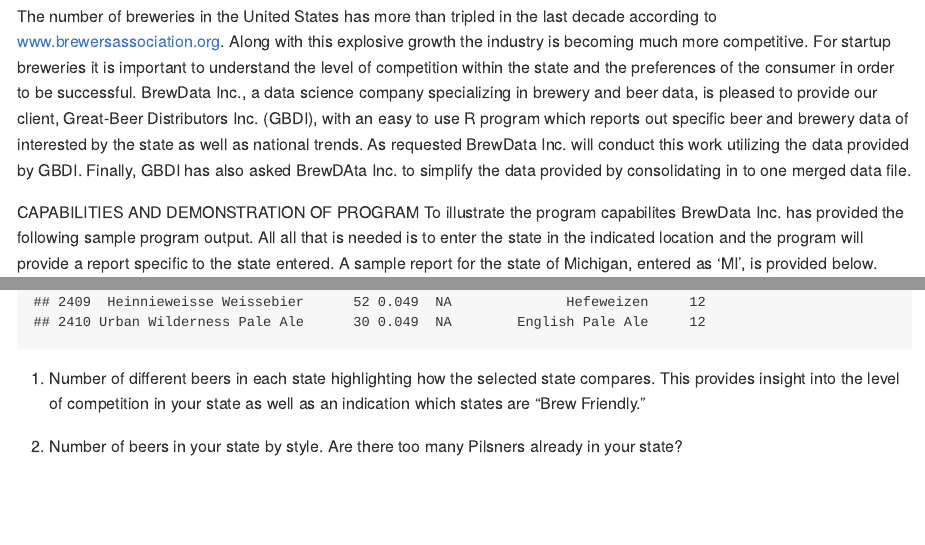
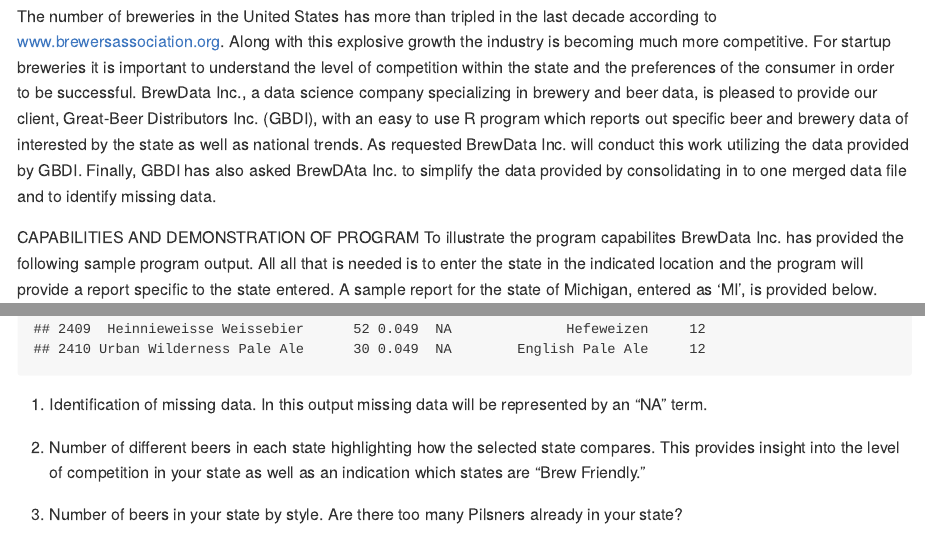
Before and after one commit to rhendrickson42/msds6306Case, an R Markdown document (Master_JP_RH.Rmd): the page in a window 1100 px wide, from its top, and a second part further down, joined at a grey line. Rendered offline with R 4.5, knitr and Pandoc, with nearby package versions.

Commit message:
include updated md file

````diff
--- a/Master_JP_RH.Rmd
+++ b/Master_JP_RH.Rmd
@@ -5,7 +5,7 @@
 
 #INTRODUCTION
 
-The number of breweries in the United States has more than tripled in the last decade according to www.brewersassociation.org.  Along with this explosive growth the industry is becoming much more competitive.   For startup breweries it is important to understand the level of competition within the state and the preferences of the consumer in order to be successful.  BrewData Inc., a data science company specializing in brewery and beer data, is pleased to provide our client, Great-Beer Distributors Inc. (GBDI), with an easy to use R program which reports out specific beer and brewery data of interested by the state as well as national trends.  As requested BrewData Inc. will conduct this work utilizing the data provided by GBDI.  Finally, GBDI has also asked BrewDAta Inc. to simplify the data provided by consolidating in to one merged data file.
+The number of breweries in the United States has more than tripled in the last decade according to www.brewersassociation.org.  Along with this explosive growth the industry is becoming much more competitive.   For startup breweries it is important to understand the level of competition within the state and the preferences of the consumer in order to be successful.  BrewData Inc., a data science company specializing in brewery and beer data, is pleased to provide our client, Great-Beer Distributors Inc. (GBDI), with an easy to use R program which reports out specific beer and brewery data of interested by the state as well as national trends.  As requested BrewData Inc. will conduct this work utilizing the data provided by GBDI.  Finally, GBDI has also asked BrewDAta Inc. to simplify the data provided by consolidating in to one merged data file and to identify missing data.
 
 CAPABILITIES AND DEMONSTRATION OF PROGRAM
 To illustrate the program capabilites BrewData Inc. has provided the following sample program output.   All all that is needed is to enter the state in the indicated location and the program will provide a report specific to the state entered.  A sample report for the state of Michigan, entered as 'MI', is provided below.
@@ -37,12 +37,10 @@
 tail(mergedData, n=6)
 ```
 
-
-3. Number of different beers in each state highlighting how the selected state compares.  This provides insight into the level of competition in your state as well as an indication which states are "Brew Friendly."
+3. Identification of missing data.  In this output missing data will be represented by an "NA" term.
 
 
 
-4. Number of beers in your state by style.  Are there too many Pilsners already in your state?
 
-5. An Alcohol by Volume (ABV) graphical comparison of the selected state to other states.  Is the market already saturated with high ABV beers in your state compared to others?
+4. Number of different beers in each state highlighting how the selected state compares.  This provides insight into the level of competition in your state as well as an indication which states are "Brew Friendly."
 
@@ -50,2 +47,3 @@
 
-7. Relationship of ABV and IBU in the United States through a visual scatter-plot.  Do high ABV beers also tend to have high IBU or low IBU?
+
+5. Number of beers in your state by style.  Are there too many Pilsners already in your state?
````
Also changed, not shown: Master_JP_RH.md, Master_JP_RH.Rmd (7 more changed lines).
